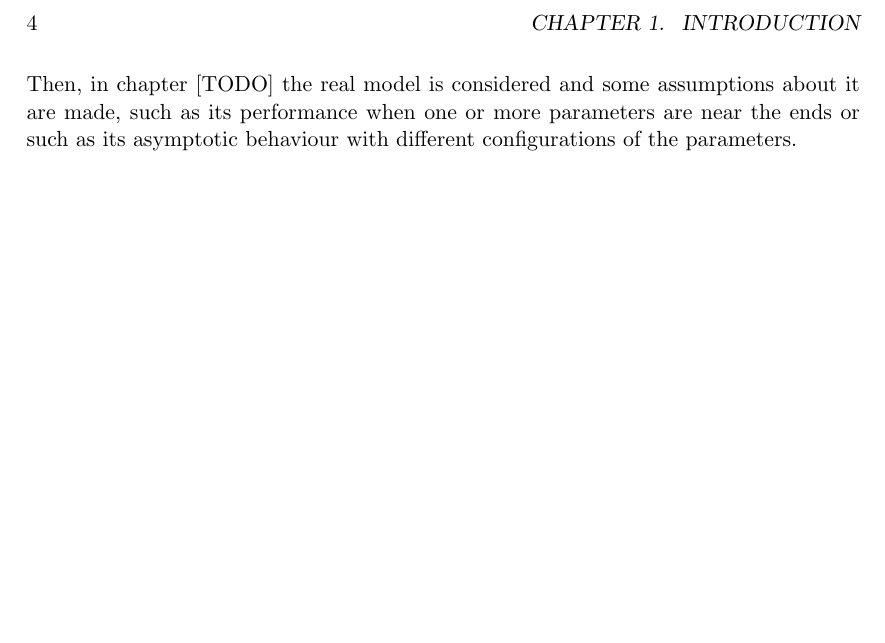
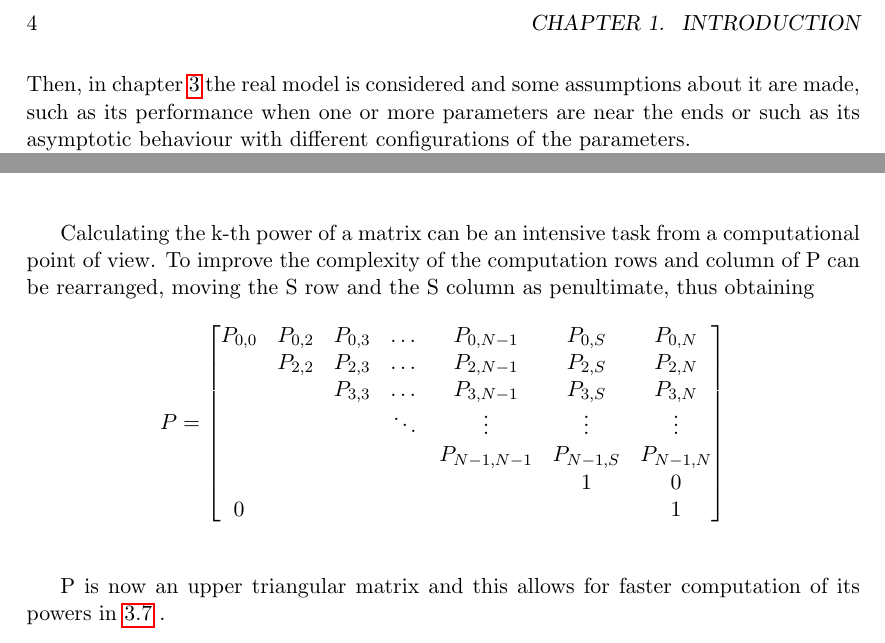
Before and after one commit to MPinna/epidemic_broadcast, a LaTeX thesis (documentation/latex/main.tex, which reads documentation/latex/introduction.tex, documentation/latex/modelling.tex): part of page 6 of 25 before the commit and two parts of pages 6 and 16 of 25 after it, the two joined at a grey line, cut so that both start at the same text, the shorter picture padded with empty space. Compiled offline with pdfLaTeX.

Commit message:
Finish DTMC paragraph in modelling chapter

```diff
--- a/documentation/latex/introduction.tex
+++ b/documentation/latex/introduction.tex
@@ -17,7 +17,7 @@ In all cases, it is up to the team to calibrate the scenarios so that meaningful
 The work is organized as follows:\\
 firstly, an initial overview and a presentation of the problem are given. Here, meaningful parameters to be tweaked and useful scenarios are identified and some considerations about them are made.\\
 Secondly, a graph-based modelling technique, commonly used in literature, is proposed and some simplified scenarios are analysed.\\
-Then, in chapter [TODO] the real model is considered and some assumptions about it are made, such as its performance when one or more parameters are near the ends or such as its asymptotic behaviour with different configurations of the parameters.\\
+Then, in chapter \ref{modelling} the real model is considered and some assumptions about it are made, such as its performance when one or more parameters are near the ends or such as its asymptotic behaviour with different configurations of the parameters.\\
 In chapter [TODO] the construction of the simulator is described and the results of its validation are presented.\\
 Chapter [TODO] concerns the full simulation and performance evaluation of the system.
 %TODO scrivere meglio la descrizione dell'ultimo capitolo
--- a/documentation/latex/modelling.tex
+++ b/documentation/latex/modelling.tex
@@ -238 +238,24 @@ P_{k}(j) =
 \end{equation}
+\hfill \break
+
+Calculating the k-th power of a matrix can be an intensive task from a computational point of view. To improve the complexity of the computation rows and column of P can be rearranged, moving the S row and the S column as penultimate, thus obtaining
+
+\begin{equation*}
+P =
+\begin{bmatrix}
+P_{0,0}	& P_{0,2}	& P_{0,3}  	& \dots	& P_{0, N-1}	& P_{0,S}	& P_{0,N} \\
+		& P_{2,2}	& P_{2,3}  	& \dots	& P_{2, N-1}	& P_{2,S}	& P_{2,N} \\
+		& 			& P_{3,3}	& \dots	& P_{3, N-1}	& P_{3,S}	& P_{3,N} \\
+ 		& 			& 			& \ddots& \vdots		& \vdots	& \vdots \\
+		& 			& 			& 		& P_{N-1,N-1}	& P_{N-1,S}	& P_{N-1, N}\\
+		& 			& 			& 		& 				& 1			& 0		 \\
+0		& 			& 		  	& 		& 				& 			& 1		 \\
+\end{bmatrix}
+\label{triangularPMatrix}
+\end{equation*}
+\hfill \break
+
+P is now an upper triangular matrix and this allows for faster computation of its powers in \ref{eq:Pk_of_j} .
+
+
+%TODO add something about the number of collisions maybe?
```
Also changed, not shown: documentation/latex/overview.tex (+1 -1 lines), documentation/latex/real_model_analysis.tex (+1 -1 lines), documentation/latex/main.pdf, documentation/latex/modelling.tex (4 more changed lines).
